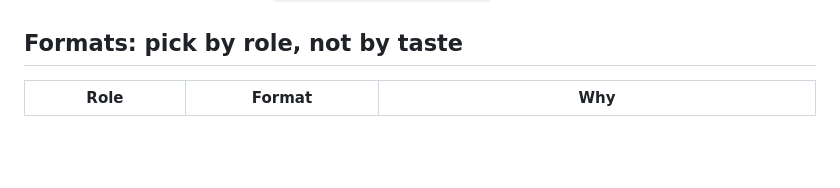
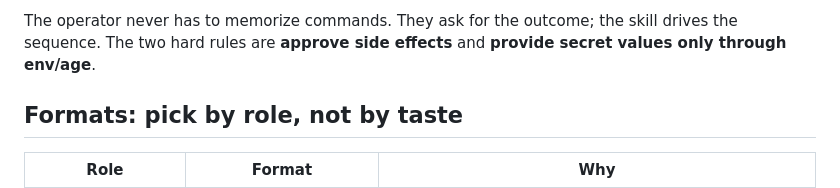
Before and after one commit to calionauta/turvez, a Markdown page: docs/workflows.md, the part around one of its changes. Drawn GitHub-style; blank space fills up the shorter version.

```diff
--- a/docs/workflows.md
+++ b/docs/workflows.md
@@ -74,3 +110,7 @@ Details and gateway placement: `docs/deployment-profiles.md`.
+The operator never has to memorize commands. They ask for the outcome; the
+skill drives the sequence. The two hard rules are **approve side effects** and
+**provide secret values only through env/age**.
+
 ## Formats: pick by role, not by taste
 
 | Role | Format | Why |
```
Also changed, not shown: other parts of docs/workflows.md (+36 -0 lines).
